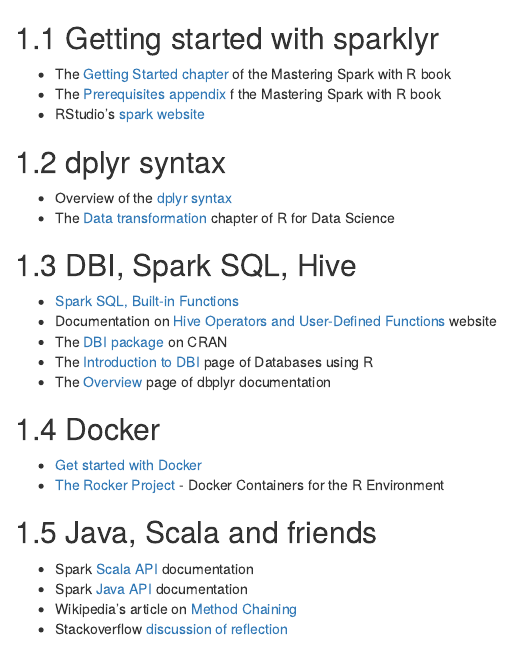
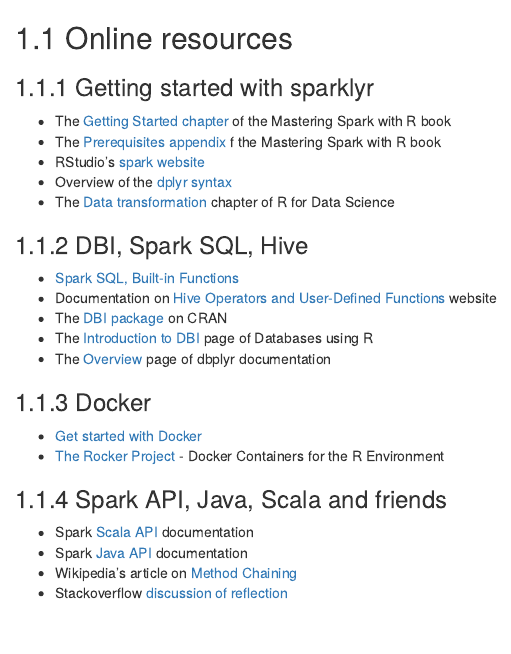
Before and after one commit to jozefhajnala/sparkfromr, an R Markdown document (content/98-references.Rmd): the page in a window 1100 px wide, from 60 px down. Rendered offline with R 4.5, knitr and Pandoc, with nearby package versions; drawn as R Markdown's standard HTML page in place of the format the file asks for.

Commit message:
Improve references and footnotes

```diff
--- a/content/98-references.Rmd
+++ b/content/98-references.Rmd
@@ -1,17 +1,16 @@
 # References and resources
 
-## Getting started with sparklyr
+## Online resources
+
+### Getting started with sparklyr
 
 - The [Getting Started chapter](https://therinspark.com/starting.html) of the Mastering Spark with R book
 - The [Prerequisites appendix ](https://therinspark.com/appendix.html#appendix-prerequisites) f the Mastering Spark with R book
 - RStudio's [spark website](https://spark.rstudio.com/#installation)
-
-## dplyr syntax
-
 - Overview of the [dplyr syntax](https://dplyr.tidyverse.org/)
 - The [Data transformation](https://r4ds.had.co.nz/transform.html) chapter of R for Data Science
 
-## DBI, Spark SQL, Hive
+### DBI, Spark SQL, Hive
 
 - [Spark SQL, Built-in Functions](https://spark.apache.org/docs/latest/api/sql/index.html)
 - Documentation on [Hive Operators and User-Defined Functions](https://cwiki.apache.org/confluence/display/Hive/LanguageManual+UDF) website
@@ -19,12 +18,12 @@
 - The [Introduction to DBI](https://db.rstudio.com/dbi/) page of Databases using R
 - The [Overview](https://dbplyr.tidyverse.org/) page of dbplyr documentation
 
-## Docker
+### Docker
 
 - [Get started with Docker](https://docs.docker.com/get-started/)
 - [The Rocker Project](https://www.rocker-project.org/) - Docker Containers for the R Environment
 
-## Java, Scala and friends
+### Spark API, Java, Scala and friends
 
 - Spark [Scala API](https://spark.apache.org/docs/latest/api/scala/index.html) documentation
 - Spark [Java API](https://spark.apache.org/docs/latest/api/java/index.html) documentation
```
Also changed, not shown: content/99-footnotes.Rmd (+1 -1 lines), content/98-references.Rmd (2 more changed lines).
